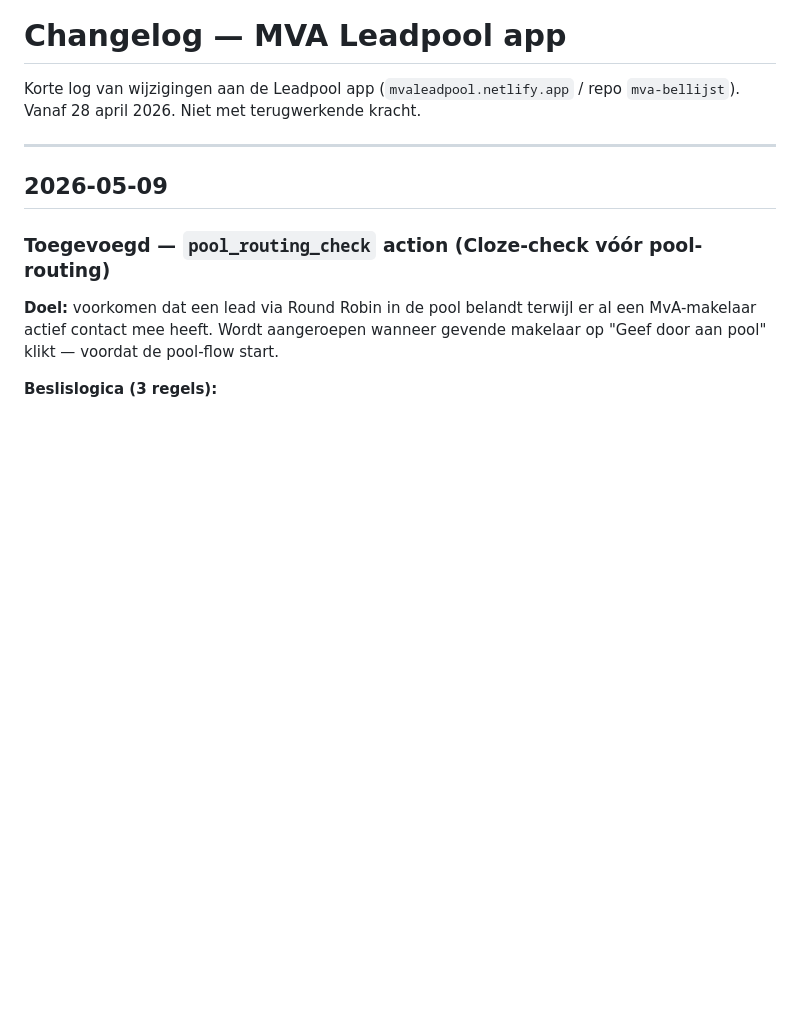
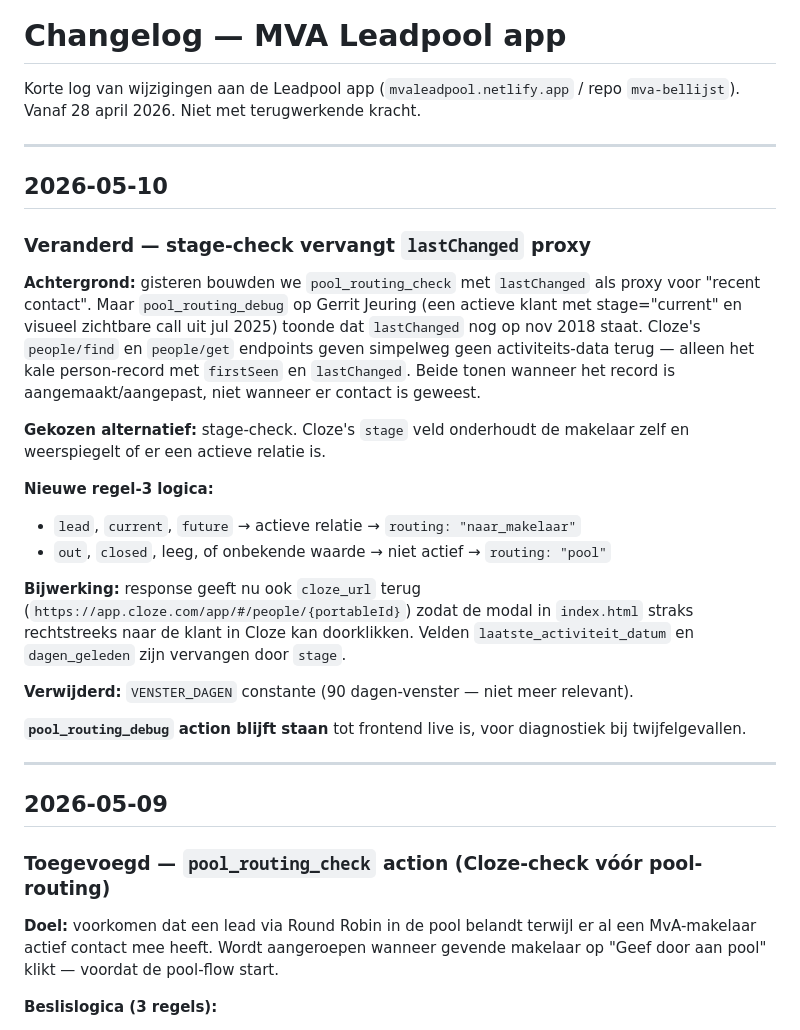
Before and after one commit to TonCoffeng/mva-bellijst, a Markdown page: public/CHANGELOG.md, the part around the change. GitHub-like rendering; blank space fills up the shorter version.

```diff
--- a/public/CHANGELOG.md
+++ b/public/CHANGELOG.md
@@ -2,6 +2,26 @@
 
 Korte log van wijzigingen aan de Leadpool app (`mvaleadpool.netlify.app` / repo `mva-bellijst`).
 Vanaf 28 april 2026. Niet met terugwerkende kracht.
+
+---
+
+## 2026-05-10
+
+### Veranderd — stage-check vervangt `lastChanged` proxy
+
+**Achtergrond:** gisteren bouwden we `pool_routing_check` met `lastChanged` als proxy voor "recent contact". Maar `pool_routing_debug` op Gerrit Jeuring (een actieve klant met stage="current" en visueel zichtbare call uit jul 2025) toonde dat `lastChanged` nog op nov 2018 staat. Cloze's `people/find` en `people/get` endpoints geven simpelweg geen activiteits-data terug — alleen het kale person-record met `firstSeen` en `lastChanged`. Beide tonen wanneer het record is aangemaakt/aangepast, niet wanneer er contact is geweest.
+
+**Gekozen alternatief:** stage-check. Cloze's `stage` veld onderhoudt de makelaar zelf en weerspiegelt of er een actieve relatie is.
+
+**Nieuwe regel-3 logica:**
+- `lead`, `current`, `future` → actieve relatie → `routing: "naar_makelaar"`
+- `out`, `closed`, leeg, of onbekende waarde → niet actief → `routing: "pool"`
+
+**Bijwerking:** response geeft nu ook `cloze_url` terug (`https://app.cloze.com/app/#/people/{portableId}`) zodat de modal in `index.html` straks rechtstreeks naar de klant in Cloze kan doorklikken. Velden `laatste_activiteit_datum` en `dagen_geleden` zijn vervangen door `stage`.
+
+**Verwijderd:** `VENSTER_DAGEN` constante (90 dagen-venster — niet meer relevant).
+
+**`pool_routing_debug` action blijft staan** tot frontend live is, voor diagnostiek bij twijfelgevallen.
 
 ---
 
```
